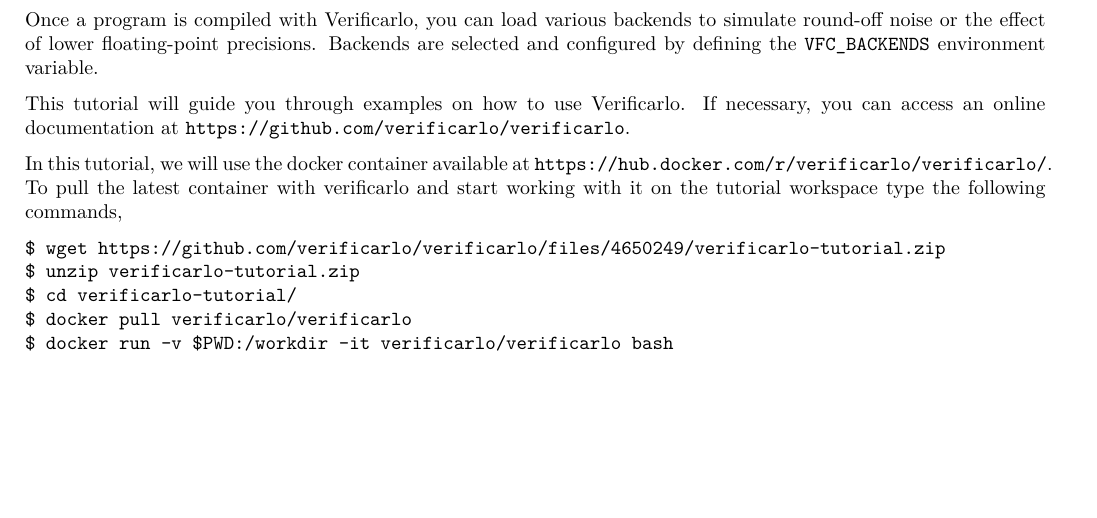
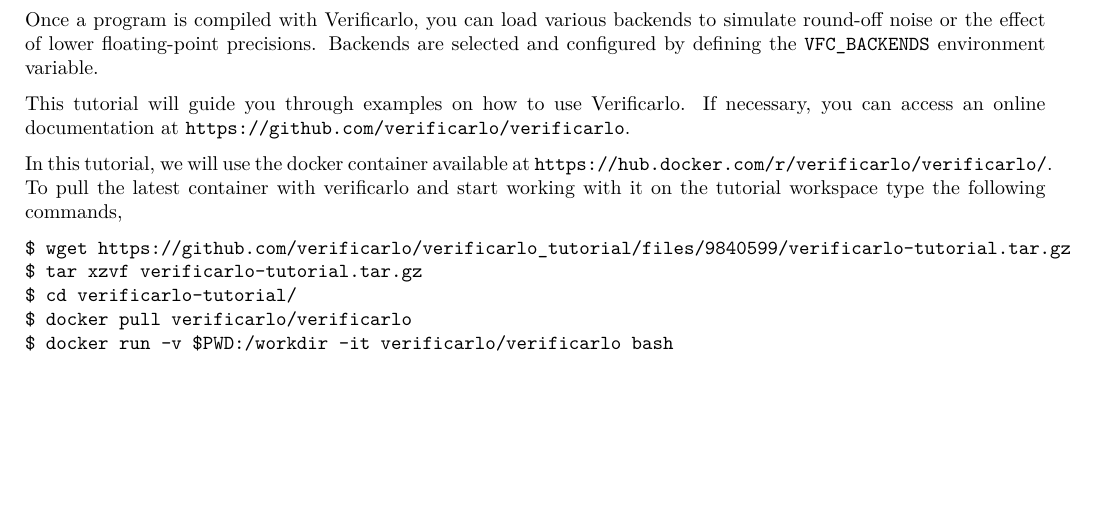
Before and after one commit to verificarlo/verificarlo_tutorial, a LaTeX document (main-en.tex): part of page 1 of 12, cut so that both start at the same text. Compiled offline with XeLaTeX.

Commit message:
Update link

```diff
--- a/main-en.tex
+++ b/main-en.tex
@@ -86,8 +86,8 @@
 To pull the latest container with verificarlo and start working with it on
 the tutorial workspace type the following commands,
 \begin{verbatim}
-$ wget https://github.com/verificarlo/verificarlo/files/4650249/verificarlo-tutorial.zip
-$ unzip verificarlo-tutorial.zip
+$ wget https://github.com/verificarlo/verificarlo_tutorial/files/9840599/verificarlo-tutorial.tar.gz
+$ tar xzvf verificarlo-tutorial.tar.gz
 $ cd verificarlo-tutorial/
 $ docker pull verificarlo/verificarlo
 $ docker run -v $PWD:/workdir -it verificarlo/verificarlo bash
```
